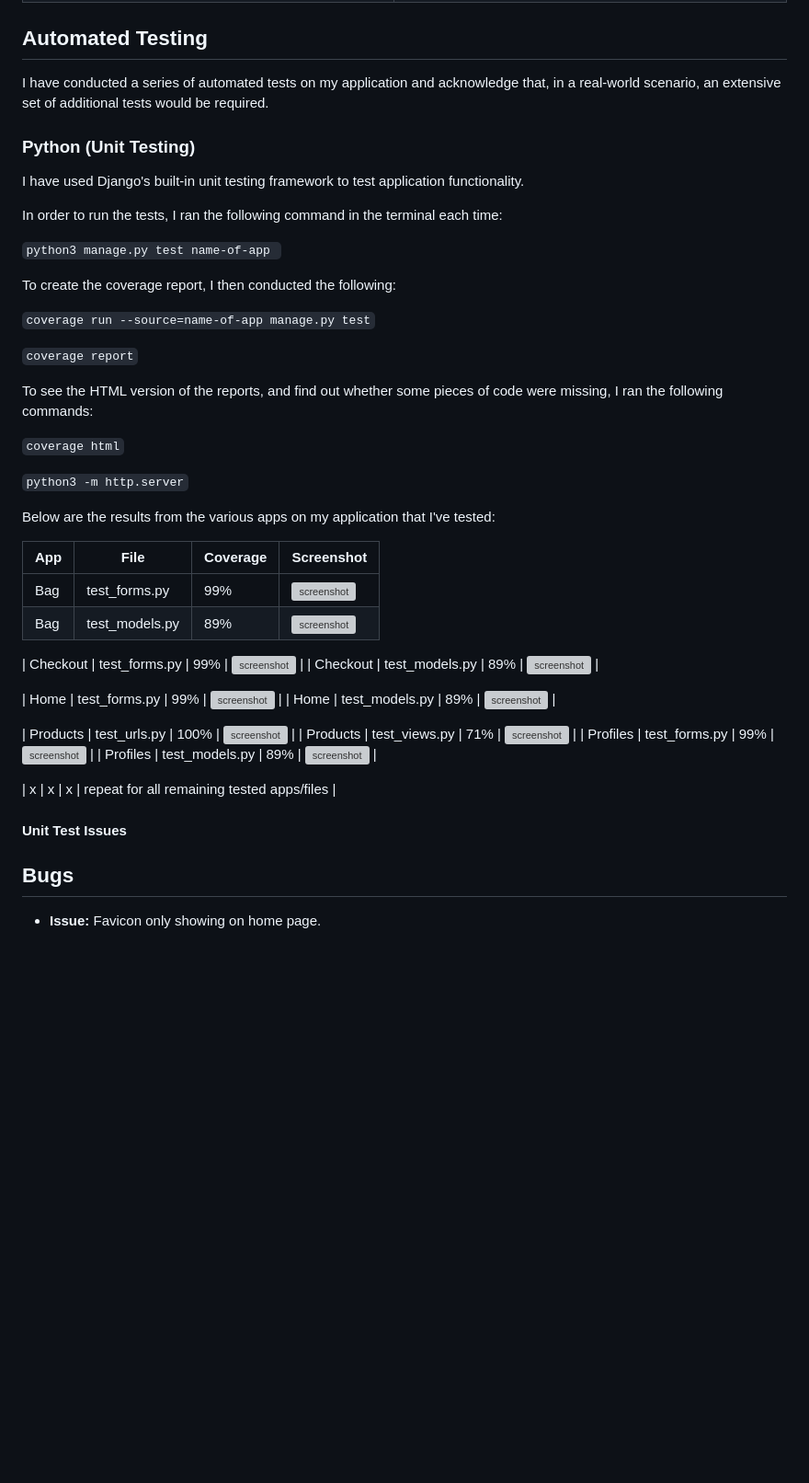
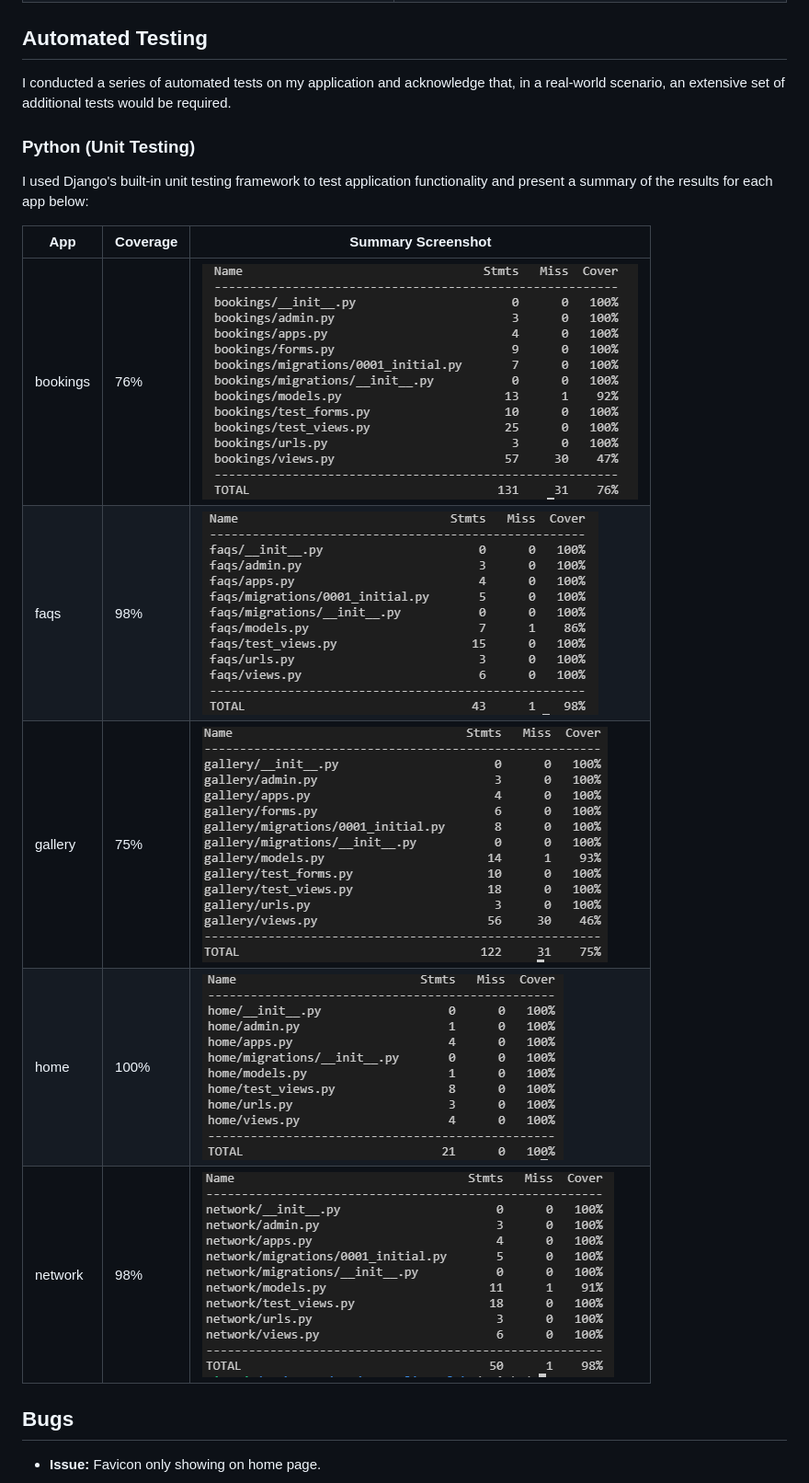
Before and after one commit to Adam-Alive/camden-curling-club, a Markdown page: TESTING.md, the part around the change printed below. Shown: that part at 92% size. Rendered like a GitHub page; pictures changed too: documentation/testing/unit/t-bookings.png (added), documentation/testing/unit/t-faqs.png (added), documentation/testing/unit/t-gallery.png (added); blank space fills up the shorter version; grey boxes are pictures that could not be loaded.

Commit message:
Add unit testing summary to TESTING.md

```diff
--- a/TESTING.md
+++ b/TESTING.md
@@ -189,50 +190,19 @@ I conducted manual tests for user stories and a summary is provided below:
 
 ## Automated Testing
 
-I have conducted a series of automated tests on my application and acknowledge that, in a real-world scenario, an extensive set of additional tests would be required.
+I conducted a series of automated tests on my application and acknowledge that, in a real-world scenario, an extensive set of additional tests would be required.
 
 ### Python (Unit Testing)
 
-I have used Django's built-in unit testing framework to test application functionality.
+I used Django's built-in unit testing framework to test application functionality and present a summary of the results for each app below:
 
-In order to run the tests, I ran the following command in the terminal each time:
-
-`python3 manage.py test name-of-app `
-
-To create the coverage report, I then conducted the following:
-
-`coverage run --source=name-of-app manage.py test`
-
-`coverage report`
-
-To see the HTML version of the reports, and find out whether some pieces of code were missing, I ran the following commands:
-
-`coverage html`
-
-`python3 -m http.server`
-
-Below are the results from the various apps on my application that I've tested:
-
-| App | File | Coverage | Screenshot |
-| --- | --- | --- | --- |
-| Bag | test_forms.py | 99% | ![screenshot](documentation/tests/py-test-bag-forms.png) |
-| Bag | test_models.py | 89% | ![screenshot](documentation/tests/py-test-bag-models.png) |
-
-| Checkout | test_forms.py | 99% | ![screenshot](documentation/tests/py-test-checkout-forms.png) |
-| Checkout | test_models.py | 89% | ![screenshot](documentation/tests/py-test-checkout-models.png) |
-
-| Home | test_forms.py | 99% | ![screenshot](documentation/tests/py-test-home-forms.png) |
-| Home | test_models.py | 89% | ![screenshot](documentation/tests/py-test-home-models.png) |
-
-
-| Products | test_urls.py | 100% | ![screenshot](documentation/tests/py-test-products-urls.png) |
-| Products | test_views.py | 71% | ![screenshot](documentation/tests/py-test-products-views.png) |
-| Profiles | test_forms.py | 99% | ![screenshot](documentation/tests/py-test-profiles-forms.png) |
-| Profiles | test_models.py | 89% | ![screenshot](documentation/tests/py-test-profiles-models.png) |
-
-| x | x | x | repeat for all remaining tested apps/files |
-
-#### Unit Test Issues
+| App | Coverage | Summary Screenshot |
+| --- | --- | --- |
+| bookings | 76% | ![screenshot](documentation/testing/unit/t-bookings.png) |
+| faqs | 98% | ![screenshot](documentation/testing/unit/t-faqs.png) |
+| gallery | 75% | ![screenshot](documentation/testing/unit/t-gallery.png)
+| home | 100% | ![screenshot](documentation/testing/unit/t-home.png) |
+| network | 98% | ![screenshot](documentation/testing/unit/t-network.png) |
 
 ## Bugs
 
```
Also changed, not shown: other parts of TESTING.md (+3 -2 lines), 1 other file.
